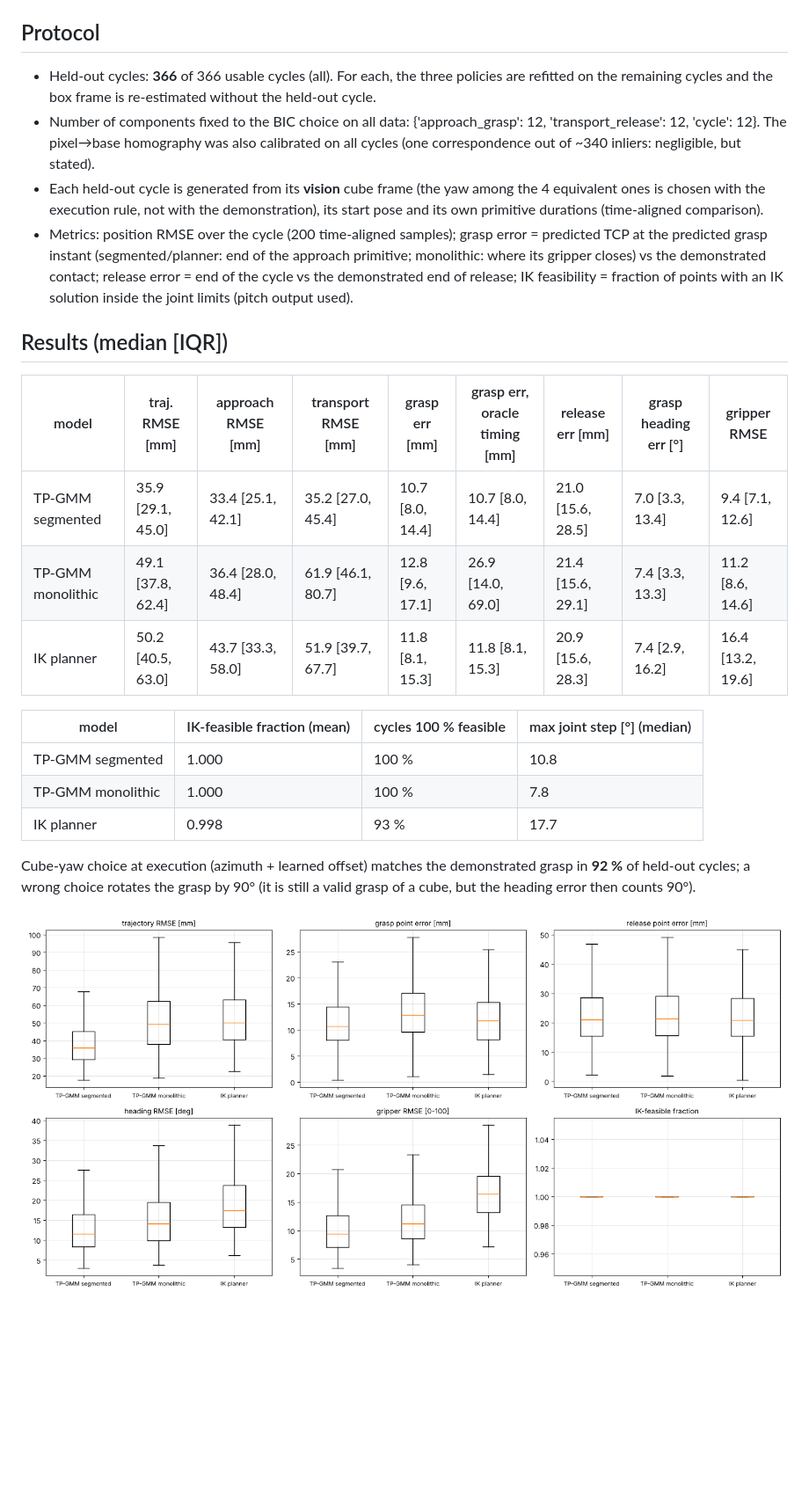
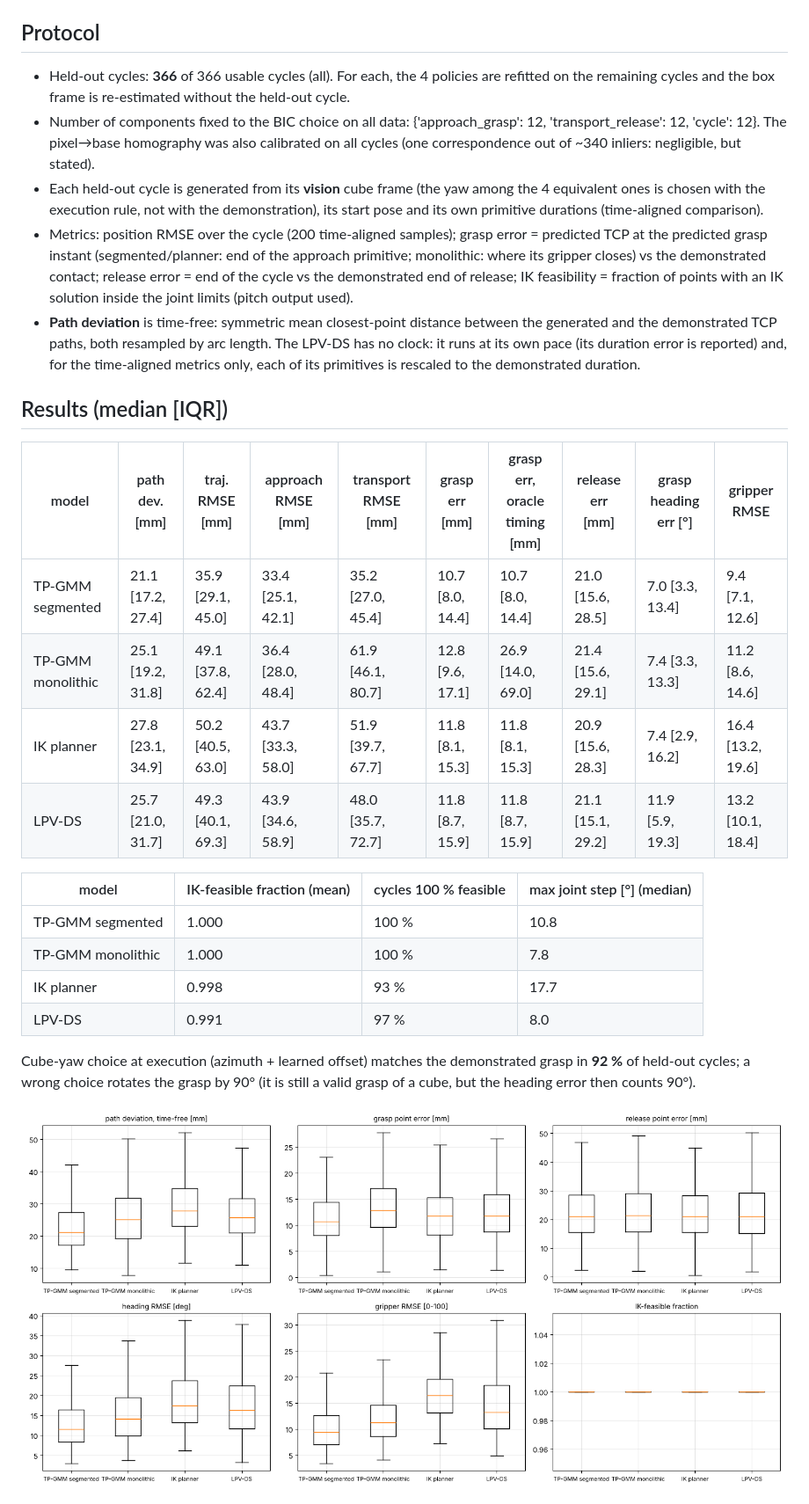
Before and after one commit to LSDC-FISICC/SO101-ARM-TP-GMM, a Markdown page: docs/evaluation_report.md, the part around one of its changes. Shown at 88% size. GitHub-like rendering; pictures changed too: docs/figures/eval_boxplots.png; blank space fills up the shorter version.

```diff
--- a/docs/evaluation_report.md
+++ b/docs/evaluation_report.md
@@ -4,24 +4,27 @@ _Generated by `scripts/evaluate_offline.py`. Raw results: `outputs/evaluation/lo
 
 ## Protocol
 
-- Held-out cycles: **366** of 366 usable cycles (all). For each, the three policies are refitted on the remaining cycles and the box frame is re-estimated without the held-out cycle.
+- Held-out cycles: **366** of 366 usable cycles (all). For each, the 4 policies are refitted on the remaining cycles and the box frame is re-estimated without the held-out cycle.
 - Number of components fixed to the BIC choice on all data: {'approach_grasp': 12, 'transport_release': 12, 'cycle': 12}. The pixel→base homography was also calibrated on all cycles (one correspondence out of ~340 inliers: negligible, but stated).
 - Each held-out cycle is generated from its **vision** cube frame (the yaw among the 4 equivalent ones is chosen with the execution rule, not with the demonstration), its start pose and its own primitive durations (time-aligned comparison).
 - Metrics: position RMSE over the cycle (200 time-aligned samples); grasp error = predicted TCP at the predicted grasp instant (segmented/planner: end of the approach primitive; monolithic: where its gripper closes) vs the demonstrated contact; release error = end of the cycle vs the demonstrated end of release; IK feasibility = fraction of points with an IK solution inside the joint limits (pitch output used).
+- **Path deviation** is time-free: symmetric mean closest-point distance between the generated and the demonstrated TCP paths, both resampled by arc length. The LPV-DS has no clock: it runs at its own pace (its duration error is reported) and, for the time-aligned metrics only, each of its primitives is rescaled to the demonstrated duration.
 
 ## Results (median [IQR])
 
-| model | traj. RMSE [mm] | approach RMSE [mm] | transport RMSE [mm] | grasp err [mm] | grasp err, oracle timing [mm] | release err [mm] | grasp heading err [°] | gripper RMSE |
-|---|---|---|---|---|---|---|---|---|
-| TP-GMM segmented | 35.9 [29.1, 45.0] | 33.4 [25.1, 42.1] | 35.2 [27.0, 45.4] | 10.7 [8.0, 14.4] | 10.7 [8.0, 14.4] | 21.0 [15.6, 28.5] | 7.0 [3.3, 13.4] | 9.4 [7.1, 12.6] |
-| TP-GMM monolithic | 49.1 [37.8, 62.4] | 36.4 [28.0, 48.4] | 61.9 [46.1, 80.7] | 12.8 [9.6, 17.1] | 26.9 [14.0, 69.0] | 21.4 [15.6, 29.1] | 7.4 [3.3, 13.3] | 11.2 [8.6, 14.6] |
-| IK planner | 50.2 [40.5, 63.0] | 43.7 [33.3, 58.0] | 51.9 [39.7, 67.7] | 11.8 [8.1, 15.3] | 11.8 [8.1, 15.3] | 20.9 [15.6, 28.3] | 7.4 [2.9, 16.2] | 16.4 [13.2, 19.6] |
+| model | path dev. [mm] | traj. RMSE [mm] | approach RMSE [mm] | transport RMSE [mm] | grasp err [mm] | grasp err, oracle timing [mm] | release err [mm] | grasp heading err [°] | gripper RMSE |
+|---|---|---|---|---|---|---|---|---|---|
+| TP-GMM segmented | 21.1 [17.2, 27.4] | 35.9 [29.1, 45.0] | 33.4 [25.1, 42.1] | 35.2 [27.0, 45.4] | 10.7 [8.0, 14.4] | 10.7 [8.0, 14.4] | 21.0 [15.6, 28.5] | 7.0 [3.3, 13.4] | 9.4 [7.1, 12.6] |
+| TP-GMM monolithic | 25.1 [19.2, 31.8] | 49.1 [37.8, 62.4] | 36.4 [28.0, 48.4] | 61.9 [46.1, 80.7] | 12.8 [9.6, 17.1] | 26.9 [14.0, 69.0] | 21.4 [15.6, 29.1] | 7.4 [3.3, 13.3] | 11.2 [8.6, 14.6] |
+| IK planner | 27.8 [23.1, 34.9] | 50.2 [40.5, 63.0] | 43.7 [33.3, 58.0] | 51.9 [39.7, 67.7] | 11.8 [8.1, 15.3] | 11.8 [8.1, 15.3] | 20.9 [15.6, 28.3] | 7.4 [2.9, 16.2] | 16.4 [13.2, 19.6] |
+| LPV-DS | 25.7 [21.0, 31.7] | 49.3 [40.1, 69.3] | 43.9 [34.6, 58.9] | 48.0 [35.7, 72.7] | 11.8 [8.7, 15.9] | 11.8 [8.7, 15.9] | 21.1 [15.1, 29.2] | 11.9 [5.9, 19.3] | 13.2 [10.1, 18.4] |
 
 | model | IK-feasible fraction (mean) | cycles 100 % feasible | max joint step [°] (median) |
 |---|---|---|---|
 | TP-GMM segmented | 1.000 | 100 % | 10.8 |
 | TP-GMM monolithic | 1.000 | 100 % | 7.8 |
 | IK planner | 0.998 | 93 % | 17.7 |
+| LPV-DS | 0.991 | 97 % | 8.0 |
 
 Cube-yaw choice at execution (azimuth + learned offset) matches the demonstrated grasp in **92 %** of held-out cycles; a wrong choice rotates the grasp by 90° (it is still a valid grasp of a cube, but the heading error then counts 90°).
 
```
Also changed, not shown: other parts of docs/evaluation_report.md (+8 -6 lines), README.md (+32 -2 lines), docs/perturbation_report.md (+1 -1 lines), 3 other files.
